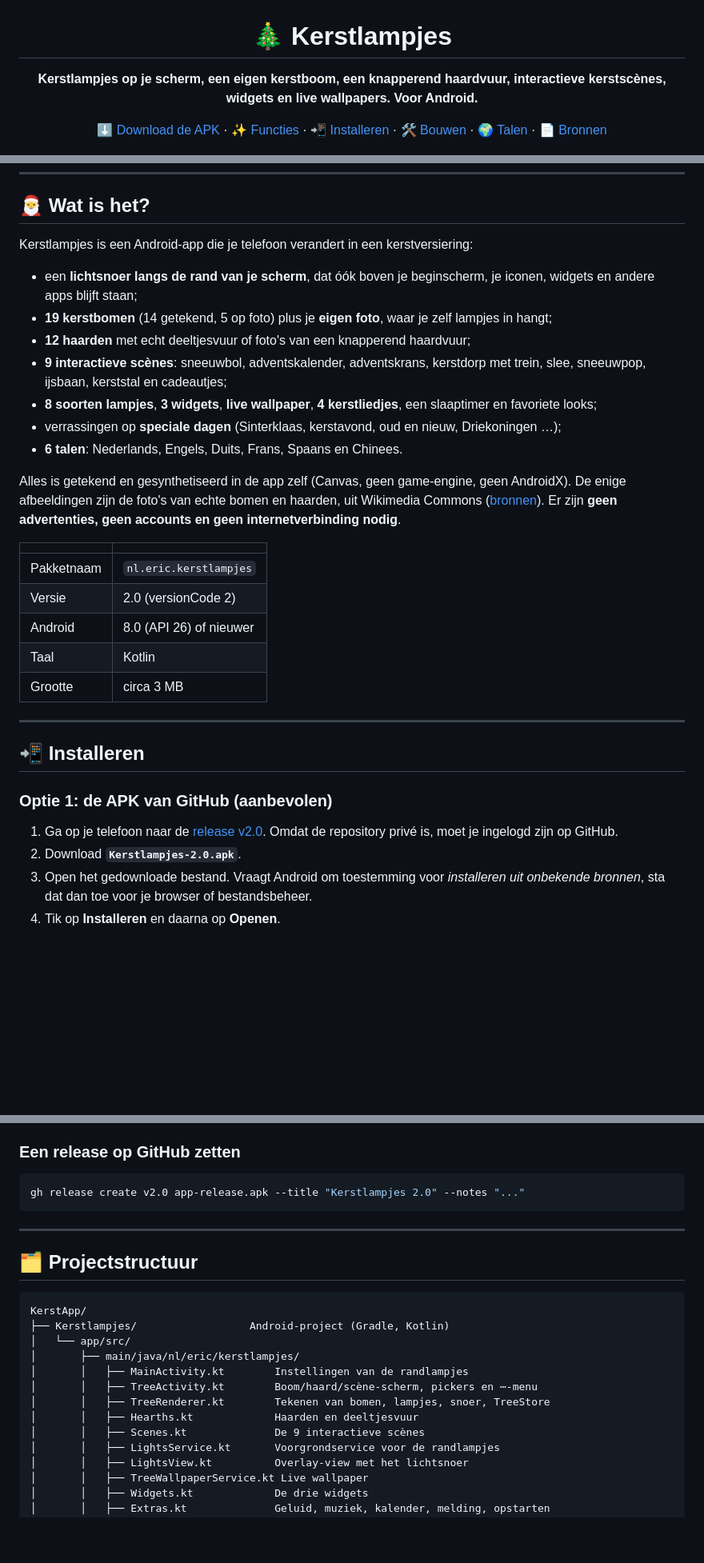
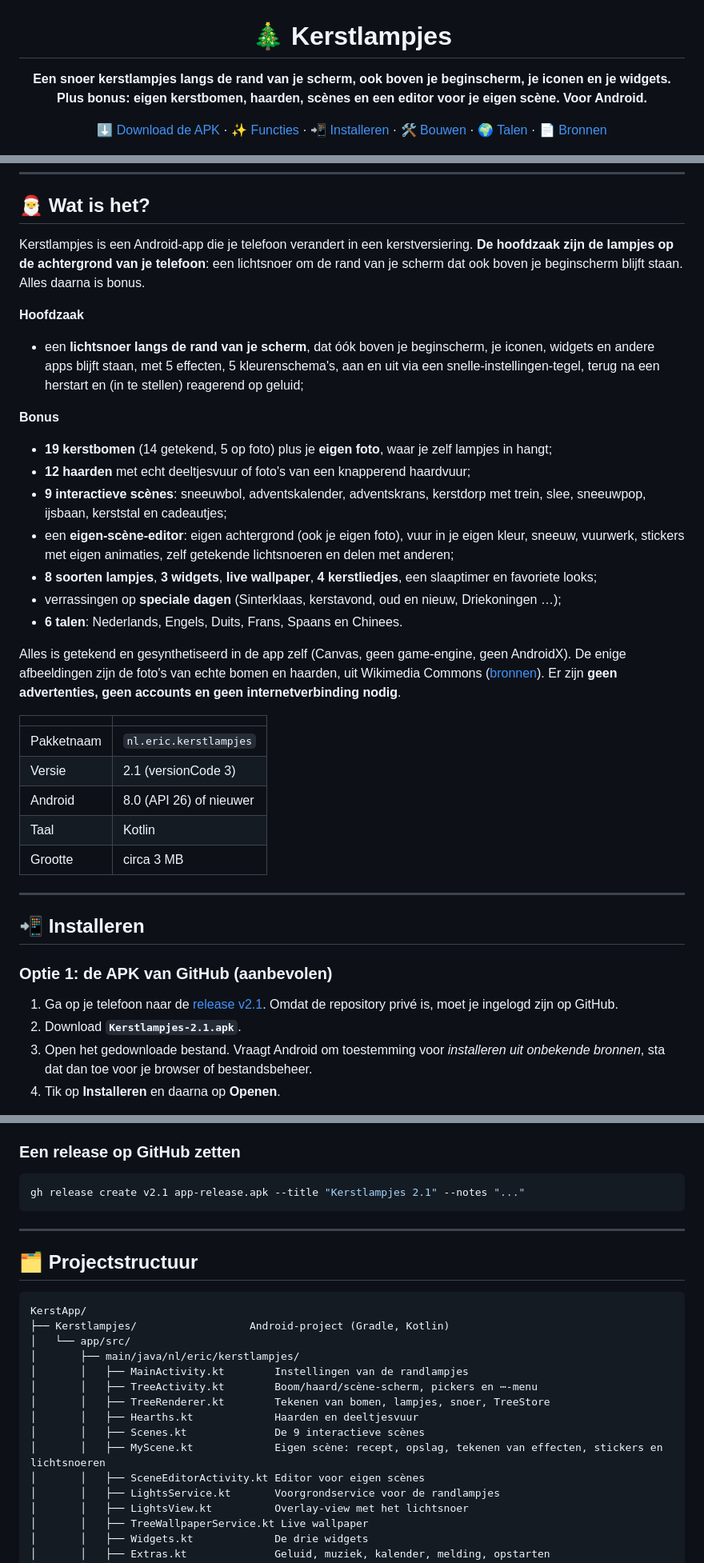
Before and after one commit to ericbruggema/kerstlampjes, a Markdown page: README.md, 3 parts joined by grey strips. Shown at 80% size. GitHub-like rendering; blank space fills up the shorter version.

````diff
--- a/README.md
+++ b/README.md
@@ -2,5 +2,5 @@
 
 # 🎄 Kerstlampjes
 
-**Kerstlampjes op je scherm, een eigen kerstboom, een knapperend haardvuur, interactieve kerstscènes, widgets en live wallpapers. Voor Android.**
+**Een snoer kerstlampjes langs de rand van je scherm, ook boven je beginscherm, je iconen en je widgets. Plus bonus: eigen kerstbomen, haarden, scènes en een editor voor je eigen scène. Voor Android.**
 
@@ -48,12 +49,20 @@
 
 ## 🎅 Wat is het?
 
-Kerstlampjes is een Android-app die je telefoon verandert in een kerstversiering:
+Kerstlampjes is een Android-app die je telefoon verandert in een kerstversiering. **De hoofdzaak zijn de lampjes
+op de achtergrond van je telefoon**: een lichtsnoer om de rand van je scherm dat ook boven je beginscherm blijft staan.
+Alles daarna is bonus.
 
-- een **lichtsnoer langs de rand van je scherm**, dat óók boven je beginscherm, je iconen, widgets en andere apps blijft staan;
+**Hoofdzaak**
+
+- een **lichtsnoer langs de rand van je scherm**, dat óók boven je beginscherm, je iconen, widgets en andere apps blijft staan, met 5 effecten, 5 kleurenschema's, aan en uit via een snelle-instellingen-tegel, terug na een herstart en (in te stellen) reagerend op geluid;
+
+**Bonus**
+
 - **19 kerstbomen** (14 getekend, 5 op foto) plus je **eigen foto**, waar je zelf lampjes in hangt;
 - **12 haarden** met echt deeltjesvuur of foto's van een knapperend haardvuur;
 - **9 interactieve scènes**: sneeuwbol, adventskalender, adventskrans, kerstdorp met trein, slee, sneeuwpop, ijsbaan, kerststal en cadeautjes;
+- een **eigen-scène-editor**: eigen achtergrond (ook je eigen foto), vuur in je eigen kleur, sneeuw, vuurwerk, stickers met eigen animaties, zelf getekende lichtsnoeren en delen met anderen;
 - **8 soorten lampjes**, **3 widgets**, **live wallpaper**, **4 kerstliedjes**, een slaaptimer en favoriete looks;
 - verrassingen op **speciale dagen** (Sinterklaas, kerstavond, oud en nieuw, Driekoningen …);
 - **6 talen**: Nederlands, Engels, Duits, Frans, Spaans en Chinees.
@@ -65,7 +74,7 @@ Er zijn **geen advertenties, geen accounts en geen internetverbinding nodig**.
 | | |
 |---|---|
 | Pakketnaam | `nl.eric.kerstlampjes` |
-| Versie | 2.0 (versionCode 2) |
+| Versie | 2.1 (versionCode 3) |
 | Android | 8.0 (API 26) of nieuwer |
 | Taal | Kotlin |
 | Grootte | circa 3 MB |
@@ -76,9 +85,9 @@ Er zijn **geen advertenties, geen accounts en geen internetverbinding nodig**.
 
 ### Optie 1: de APK van GitHub (aanbevolen)
 
-1. Ga op je telefoon naar de [release v2.0](https://github.com/ericbruggema/kerstlampjes/releases/tag/v2.0).
+1. Ga op je telefoon naar de [release v2.1](https://github.com/ericbruggema/kerstlampjes/releases/tag/v2.1).
    Omdat de repository privé is, moet je ingelogd zijn op GitHub.
-2. Download **`Kerstlampjes-2.0.apk`**.
+2. Download **`Kerstlampjes-2.1.apk`**.
 3. Open het gedownloade bestand. Vraagt Android om toestemming voor *installeren uit onbekende bronnen*, sta dat dan toe voor je browser of bestandsbeheer.
 4. Tik op **Installeren** en daarna op **Openen**.
 
@@ -500,7 +547,7 @@ De keystore en de wachtwoorden horen **niet** in git.
 ### Een release op GitHub zetten
 
 ```bash
-gh release create v2.0 app-release.apk --title "Kerstlampjes 2.0" --notes "..."
+gh release create v2.1 app-release.apk --title "Kerstlampjes 2.1" --notes "..."
 ```
 
 ---
@@ -517,6 +564,8 @@ KerstApp/
 │       │   ├── TreeRenderer.kt        Tekenen van bomen, lampjes, snoer, TreeStore
 │       │   ├── Hearths.kt             Haarden en deeltjesvuur
 │       │   ├── Scenes.kt              De 9 interactieve scènes
+│       │   ├── MyScene.kt             Eigen scène: recept, opslag, tekenen van effecten, stickers en lichtsnoeren
+│       │   ├── SceneEditorActivity.kt Editor voor eigen scènes
 │       │   ├── LightsService.kt       Voorgrondservice voor de randlampjes
 │       │   ├── LightsView.kt          Overlay-view met het lichtsnoer
 │       │   ├── TreeWallpaperService.kt Live wallpaper
````
Also changed, not shown: other parts of README.md (+40 -1 lines), website/media/editor-effecten.jpg (added), website/media/editor-lampjes.jpg (added), website/media/editor-stickers.jpg (added), website/media/eigen-scene.jpg (added), 15 other files.
